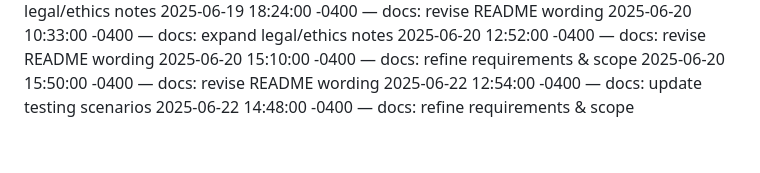
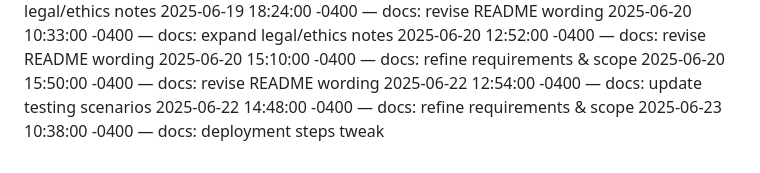
Before and after one commit to Dumisani-C/advanced_payment_and_support_system, a Markdown page: docs/CHANGELOG.md, the part around the change. Rendered like a GitHub page.

Commit message:
docs: deployment steps tweak

```diff
--- a/docs/CHANGELOG.md
+++ b/docs/CHANGELOG.md
@@ -434,3 +434,4 @@
 2025-06-20 15:50:00 -0400 — docs: revise README wording
 2025-06-22 12:54:00 -0400 — docs: update testing scenarios
 2025-06-22 14:48:00 -0400 — docs: refine requirements & scope
+2025-06-23 10:38:00 -0400 — docs: deployment steps tweak
```
